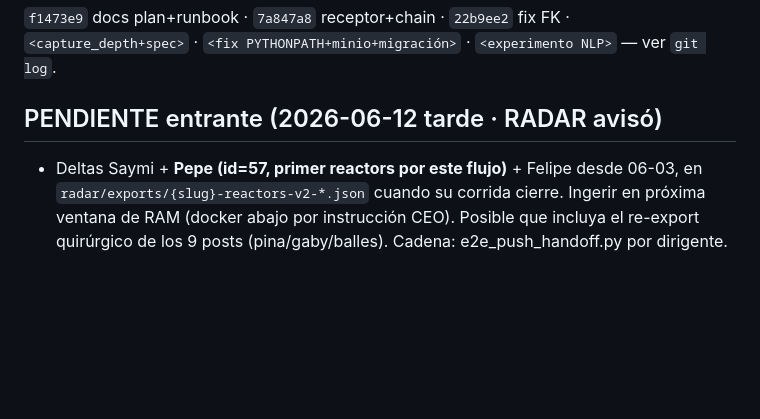
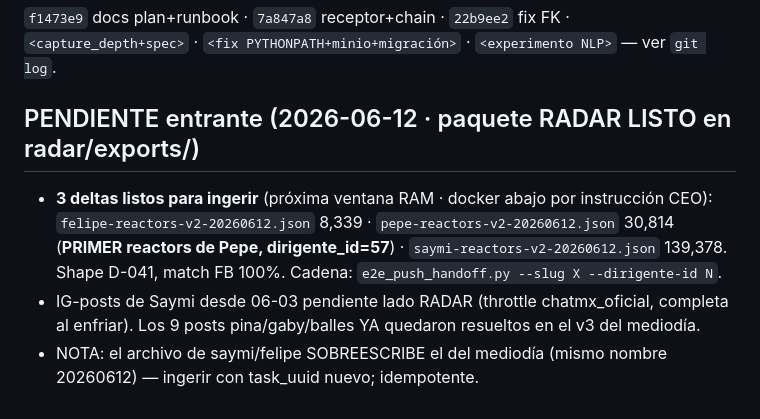
Before and after one commit to carlos-amador-git/crece-v2, a Markdown page: .context/HANDOFF-2026-06-12-sprint0-e2e-distill.md, the part around the change. Rendered like a GitHub page; blank space fills up the shorter version.

Commit message:
docs(handoff): paquete RADAR listo — 3 deltas (incl. primer Pepe id=57) para próxima ventana
Co-Authored-By: Claude Opus 4.8 (1M context) <noreply@anthropic.com>

```diff
--- a/.context/HANDOFF-2026-06-12-sprint0-e2e-distill.md
+++ b/.context/HANDOFF-2026-06-12-sprint0-e2e-distill.md
@@ -31,8 +31,12 @@
 ## Commits de la sesión (branch feat/auto-radar-ingest)
 `f1473e9` docs plan+runbook · `7a847a8` receptor+chain · `22b9ee2` fix FK · `<capture_depth+spec>` · `<fix PYTHONPATH+minio+migración>` · `<experimento NLP>` — ver `git log`.
 
-## PENDIENTE entrante (2026-06-12 tarde · RADAR avisó)
-- Deltas Saymi + **Pepe (id=57, primer reactors por este flujo)** + Felipe desde 06-03, en
-  `radar/exports/{slug}-reactors-v2-*.json` cuando su corrida cierre. Ingerir en próxima
-  ventana de RAM (docker abajo por instrucción CEO). Posible que incluya el re-export
-  quirúrgico de los 9 posts (pina/gaby/balles). Cadena: e2e_push_handoff.py por dirigente.
+## PENDIENTE entrante (2026-06-12 · paquete RADAR LISTO en radar/exports/)
+- **3 deltas listos para ingerir** (próxima ventana RAM · docker abajo por instrucción CEO):
+  `felipe-reactors-v2-20260612.json` 8,339 · `pepe-reactors-v2-20260612.json` 30,814
+  (**PRIMER reactors de Pepe, dirigente_id=57**) · `saymi-reactors-v2-20260612.json` 139,378.
+  Shape D-041, match FB 100%. Cadena: `e2e_push_handoff.py --slug X --dirigente-id N`.
+- IG-posts de Saymi desde 06-03 pendiente lado RADAR (throttle chatmx_oficial, completa
+  al enfriar). Los 9 posts pina/gaby/balles YA quedaron resueltos en el v3 del mediodía.
+- NOTA: el archivo de saymi/felipe SOBREESCRIBE el del mediodía (mismo nombre 20260612) —
+  ingerir con task_uuid nuevo; idempotente.
```
